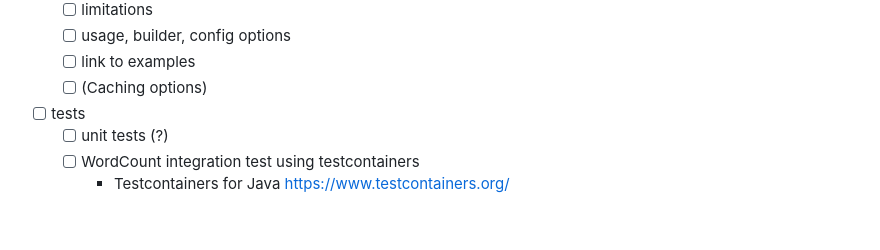
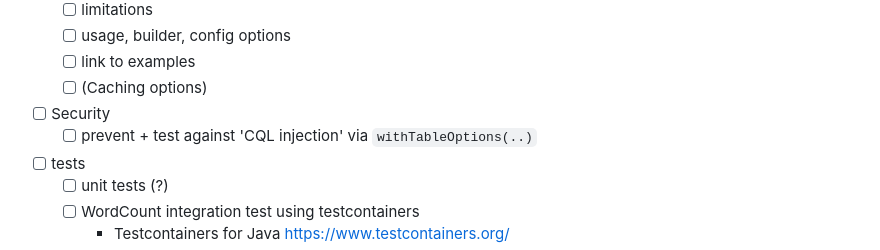
Before and after one commit to thriving-dev/kafka-streams-cassandra-state-store, a Markdown page: README.md, the part around the change. Drawn GitHub-style; blank space fills up the shorter version.

Commit message:
chore: add task

```diff
--- a/README.md
+++ b/README.md
@@ -168,6 +168,8 @@ TODO: create table with types <> supported operations
   - [ ] usage, builder, config options
   - [ ] link to examples
   - [ ] (Caching options)
+- [ ] Security
+  - [ ] prevent + test against 'CQL injection' via `withTableOptions(..)`
 - [ ] tests
   - [ ] unit tests (?)
   - [ ] WordCount integration test using testcontainers
```
